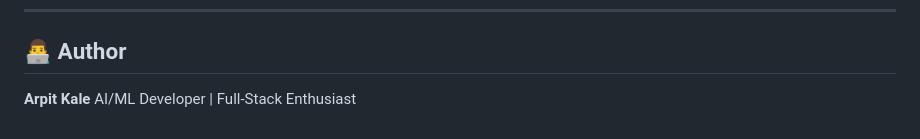
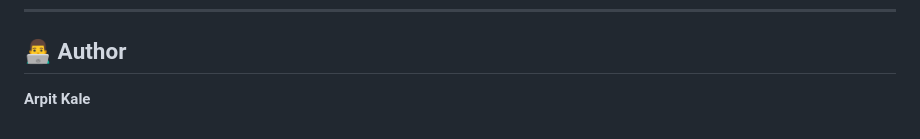
Before and after one commit to Arpit-kale/Phishing-URL-Detection, a Markdown page: README.md, the part around the change. GitHub-like rendering.

Commit message:
Update author section in README
Removed job title from author section.

```diff
--- a/README.md
+++ b/README.md
@@ -210,4 +210,3 @@ The system shows:
 ## 👨‍💻 Author
 
 **Arpit Kale**
-AI/ML Developer | Full-Stack Enthusiast
```
